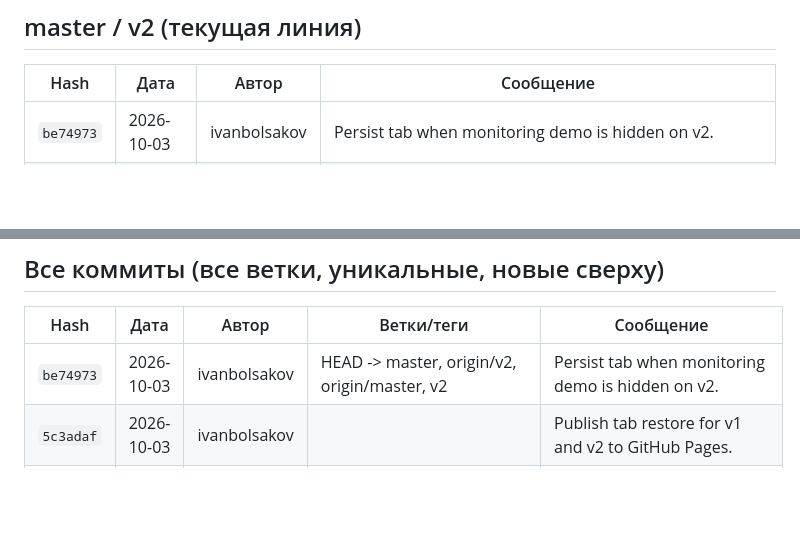
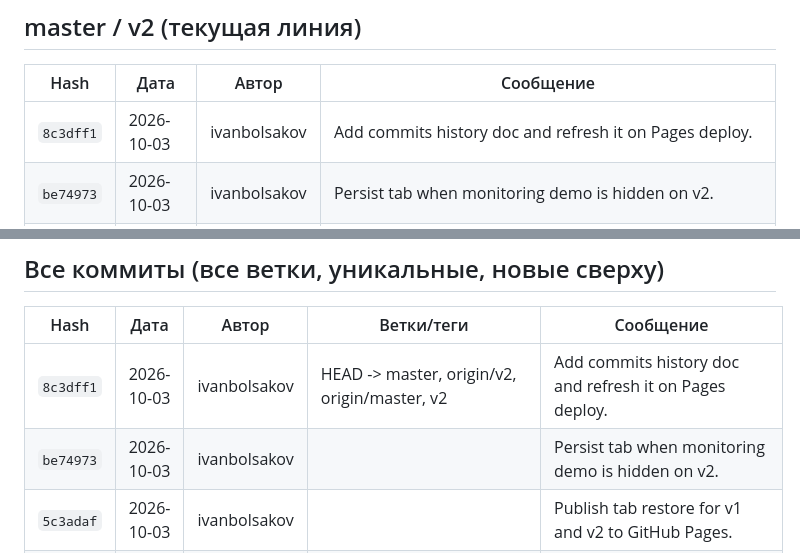
Before and after one commit to BolshakovIN/vi_planer, a Markdown page: docs/COMMITS.md, 2 parts joined by grey strips. Drawn GitHub-style; blank space fills up the shorter version.

Commit message:
Refresh commits history doc.
Co-authored-by: Cursor <cursoragent@cursor.com>

```diff
--- a/docs/COMMITS.md
+++ b/docs/COMMITS.md
@@ -8,6 +8,7 @@
 
 | Hash | Дата | Автор | Сообщение |
 |------|------|-------|-----------|
+| `8c3dff1` | 2026-10-03 | ivanbolsakov | Add commits history doc and refresh it on Pages deploy. |
 | `be74973` | 2026-10-03 | ivanbolsakov | Persist tab when monitoring demo is hidden on v2. |
 | `5c3adaf` | 2026-10-03 | ivanbolsakov | Publish tab restore for v1 and v2 to GitHub Pages. |
 | `520c6c4` | 2026-10-03 | ivanbolsakov | Remember the active UI tab across reloads on v2. |
@@ -370,7 +371,8 @@
 
 | Hash | Дата | Автор | Ветки/теги | Сообщение |
 |------|------|-------|------------|-----------|
-| `be74973` | 2026-10-03 | ivanbolsakov | HEAD -> master, origin/v2, origin/master, v2 | Persist tab when monitoring demo is hidden on v2. |
+| `8c3dff1` | 2026-10-03 | ivanbolsakov | HEAD -> master, origin/v2, origin/master, v2 | Add commits history doc and refresh it on Pages deploy. |
+| `be74973` | 2026-10-03 | ivanbolsakov |  | Persist tab when monitoring demo is hidden on v2. |
 | `5c3adaf` | 2026-10-03 | ivanbolsakov |  | Publish tab restore for v1 and v2 to GitHub Pages. |
 | `0880733` | 2026-10-03 | ivanbolsakov | origin/v1, v1 | Remember the active UI tab across reloads on v1. |
 | `520c6c4` | 2026-10-03 | ivanbolsakov |  | Remember the active UI tab across reloads on v2. |
```
Also changed, not shown: other parts of docs/COMMITS.md (+1 -1 lines).
